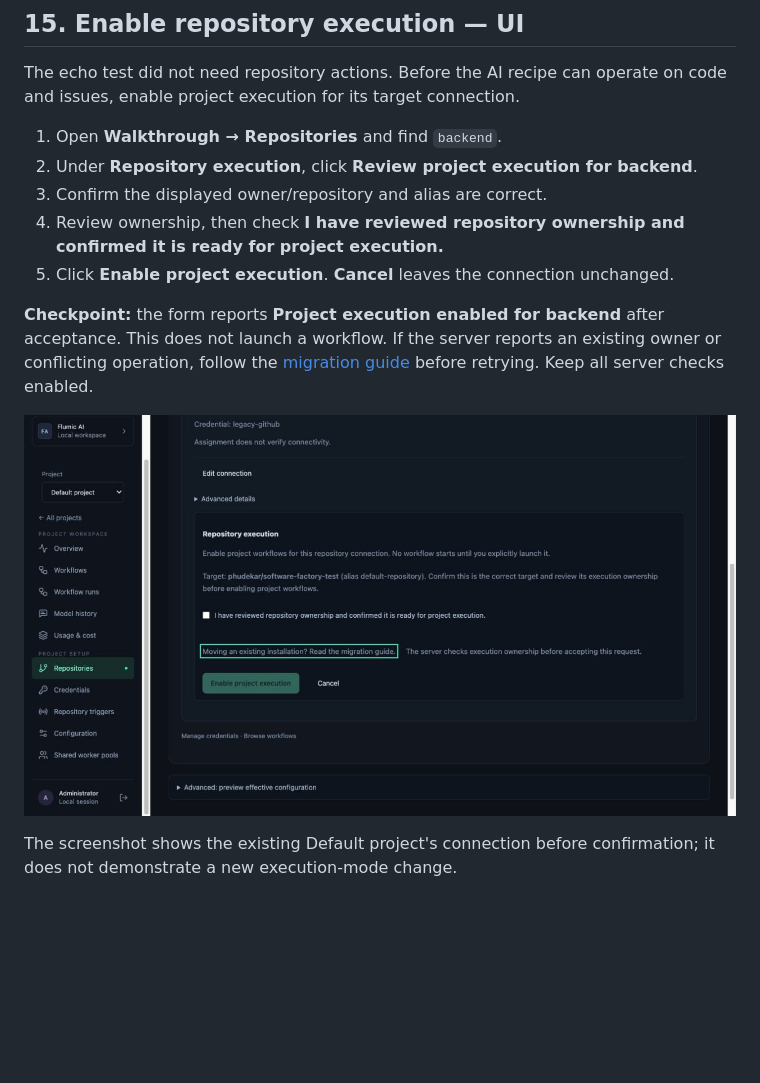
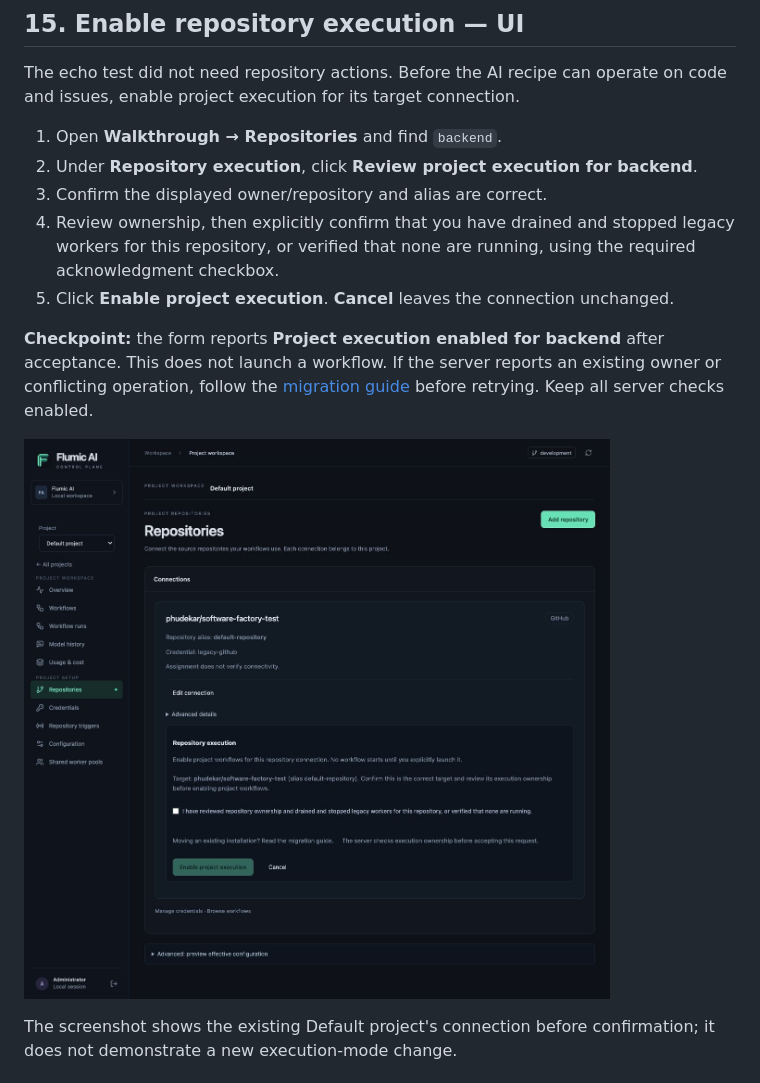
Before and after one commit to phudekar/flumic-software-factory, a Markdown page: docs/user-walkthrough.md, the part around the change. GitHub-like rendering; pictures changed too: docs/images/control-plane-repository-execution-guided.png; blank space fills up the shorter version.

```diff
--- a/docs/user-walkthrough.md
+++ b/docs/user-walkthrough.md
@@ -403,8 +403,9 @@ on code and issues, enable project execution for its target connection.
 1. Open **Walkthrough → Repositories** and find `backend`.
 2. Under **Repository execution**, click **Review project execution for backend**.
 3. Confirm the displayed owner/repository and alias are correct.
-4. Review ownership, then check **I have reviewed repository ownership and
-   confirmed it is ready for project execution.**
+4. Review ownership, then explicitly confirm that you have drained and stopped
+   legacy workers for this repository, or verified that none are running, using
+   the required acknowledgment checkbox.
 5. Click **Enable project execution**. **Cancel** leaves the connection unchanged.
 
 **Checkpoint:** the form reports **Project execution enabled for backend** after
```
Also changed, not shown: docs/control-plane-workflows.md (+3 -1 lines), 8 other files.
